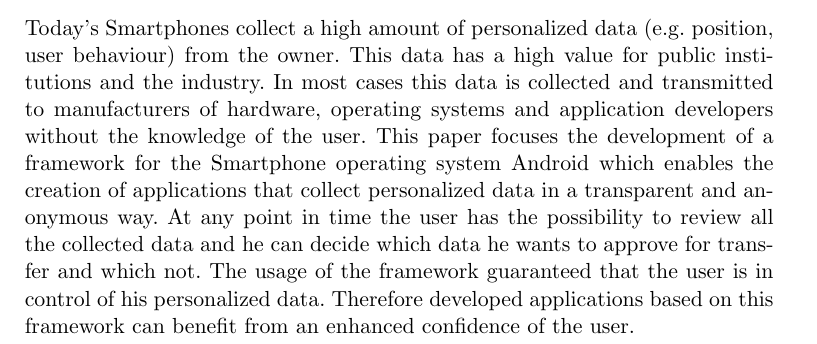
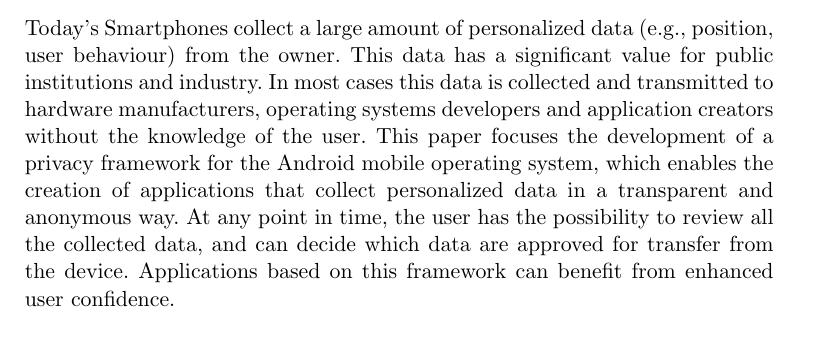
Before and after one commit to mlegenhausen/mdcf-thesis, a LaTeX thesis (thesis.tex, which reads deckblatt.tex): part of page 5 of 86, cut so that both start at the same text. Compiled offline with pdfLaTeX; the source files are stored in an older character set and shown here as Unicode.

Commit message:
Ueberarbeitetes Abstract

```diff
--- a/deckblatt.tex
+++ b/deckblatt.tex
@@ -89,18 +89,17 @@
 
 \centerline{\bf Abstract}
 \bigskip
-Today's Smartphones collect a high amount of personalized data (e.g. position,
-user behaviour) from the owner. This data has a high value for public
-institutions and the industry. In most cases this data is collected and
-transmitted to manufacturers of hardware, operating systems and application
-developers without the knowledge of the user. This paper focuses the development
-of a framework for the Smartphone operating system Android which enables the
+Today's Smartphones collect a large amount of personalized data (e.g., position,
+user behaviour) from the owner. This data has a significant value for public
+institutions and industry. In most cases this data is collected and transmitted
+to hardware manufacturers, operating systems developers and application creators
+without the knowledge of the user. This paper focuses the development of a
+privacy framework for the Android mobile operating system, which enables the
 creation of applications that collect personalized data in a transparent and
-anonymous way. At any point in time the user has the possibility to review all
-the collected data and he can decide which data he wants to approve for transfer
-and which not. The usage of the framework guaranteed that the user is in control
-of his personalized data. Therefore developed applications based on this
-framework can benefit from an enhanced confidence of the user.
+anonymous way. At any point in time, the user has the possibility to review all
+the collected data, and can decide which data are approved for transfer from the
+device. Applications based on this framework can benefit  from enhanced user
+confidence.
 
 \cleardoublepage
 
```
